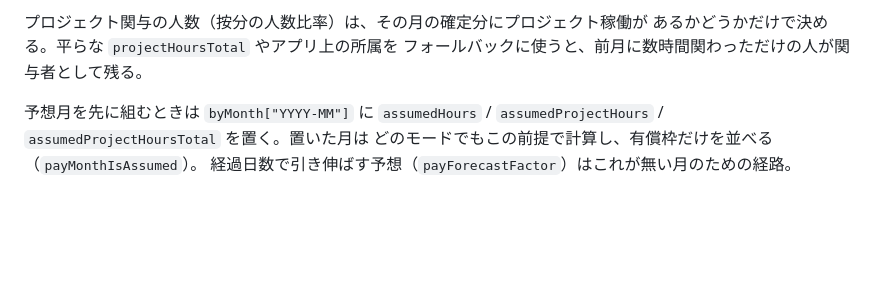
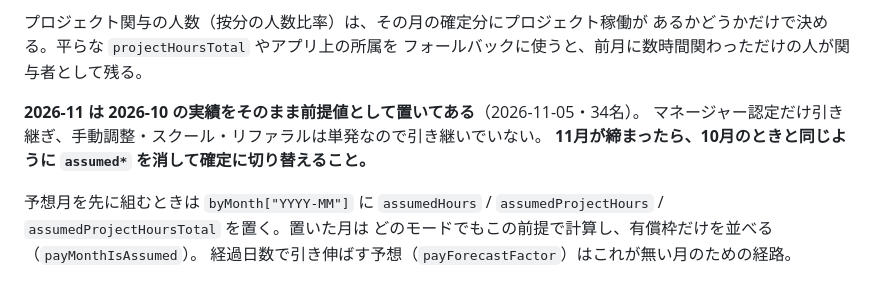
Before and after one commit to kitamura104toshi-cyber/rvss-org, a Markdown page: CLAUDE.md, the part around the change. GitHub-like rendering; blank space fills up the shorter version.

Commit message:
Note the November forecast built on October's actuals
34名ぶんの assumed* を置いた。マネージャー認定だけ引き継ぐ。11月が締まったら消すこと。

Co-Authored-By: Claude Opus 5 <noreply@anthropic.com>

```diff
--- a/CLAUDE.md
+++ b/CLAUDE.md
@@ -154,6 +154,10 @@ CSVに載っていて報酬側に行が無い人は `attendanceRate` だけの
 プロジェクト関与の人数（按分の人数比率）は、その月の確定分にプロジェクト稼働が
 あるかどうかだけで決める。平らな `projectHoursTotal` やアプリ上の所属を
 フォールバックに使うと、前月に数時間関わっただけの人が関与者として残る。
+
+**2026-11 は 2026-10 の実績をそのまま前提値として置いてある**（2026-11-05・34名）。
+マネージャー認定だけ引き継ぎ、手動調整・スクール・リファラルは単発なので引き継いでいない。
+**11月が締まったら、10月のときと同じように `assumed*` を消して確定に切り替えること。**
 
 予想月を先に組むときは `byMonth["YYYY-MM"]` に `assumedHours` /
 `assumedProjectHours` / `assumedProjectHoursTotal` を置く。置いた月は
```
